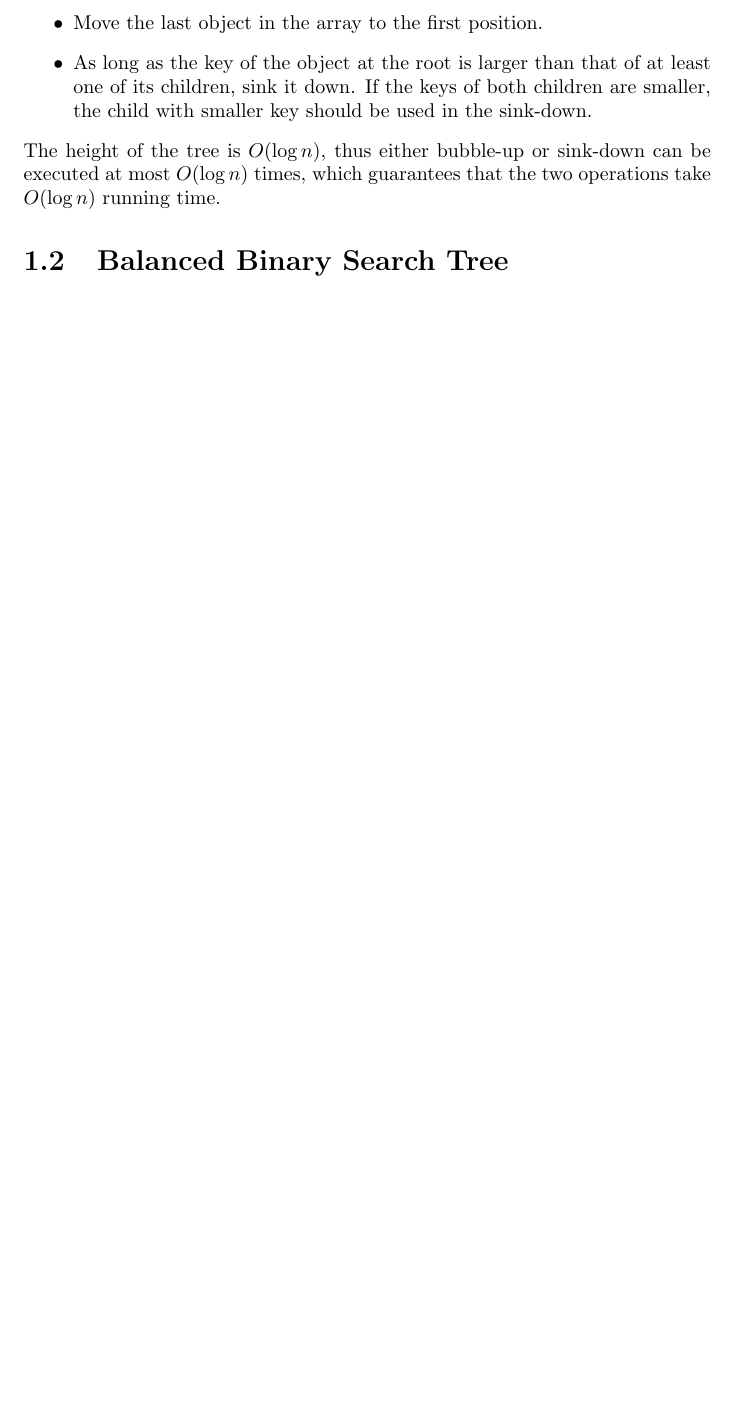
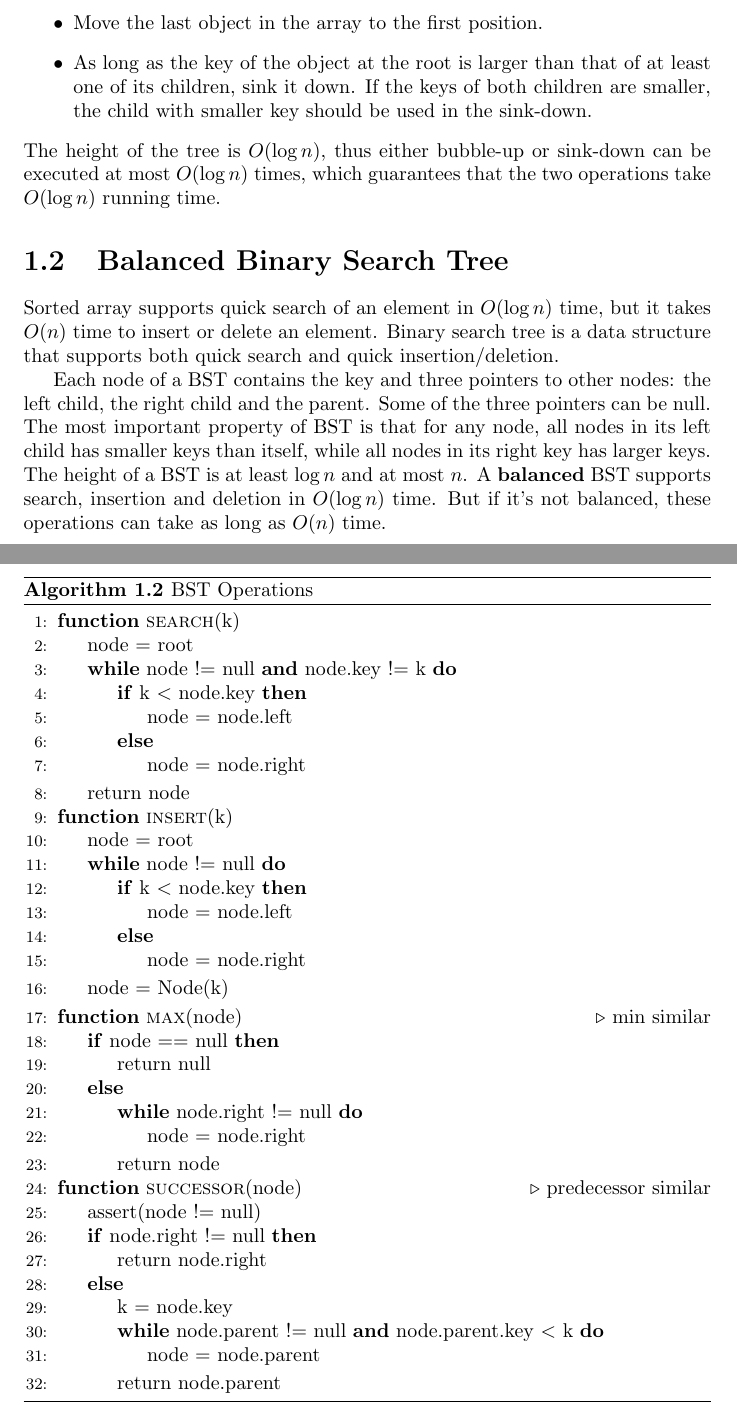
Before and after one commit to JackLJohnson/AlgorithmDesignAnalysisNotes, a LaTeX document (DataStructures.tex): part of page 3 of 3 before the commit and two parts of pages 3 and 4 of 4 after it, the two joined at a grey line, cut so that both start at the same text, the shorter picture padded with empty space. Compiled offline with LaTeX, dvips and Ghostscript.

Commit message:
Half with BST

```diff
--- a/DataStructures.tex
+++ b/DataStructures.tex
@@ -57,6 +57,56 @@ And extract-min can be implemented as follow:
 \end{itemize}
 The height of the tree is $O(\log n)$, thus either bubble-up or sink-down can be executed at most $O(\log n)$ times, which guarantees that the two operations take $O(\log n)$ running time.
 \section{Balanced Binary Search Tree}
+Sorted array supports quick search of an element in $O(\log n)$ time, but it takes $O(n)$ time to insert or delete an element. Binary search tree is a data structure that supports both quick search and quick insertion/deletion.
+
+Each node of a BST contains the key and three pointers to other nodes: the left child, the right child and the parent. Some of the three pointers can be null. The most important property of BST is that for any node, all nodes in its left child has smaller keys than itself, while all nodes in its right key has larger keys. The height of a BST is at least $\log n$ and at most $n$. A \textbf{balanced} BST supports search, insertion and deletion in $O(\log n)$ time. But if it's not balanced, these operations can take as long as $O(n)$ time.
+
+\begin{algorithm}[ht]
+\caption{BST Operations}\label{bstoperations}
+\begin{algorithmic}[1]
+\Function{search}{k}
+\State{node = root}
+\While{node != null \textbf{and} node.key != k}
+\If{k $<$ node.key}
+\State{node = node.left}
+\Else\State{node = node.right}
+\EndIf
+\EndWhile
+\State{return node}
+\EndFunction
+\Function{insert}{k}
+\State{node = root}
+\While{node != null}
+\If{k $<$ node.key}
+\State{node = node.left}
+\Else\State{node = node.right}
+\EndIf\EndWhile
+\State{node = Node(k)}
+\EndFunction
+\Function{max}{node}\Comment{min similar}
+\If{node == null}
+\State{return null}
+\Else
+\While{node.right != null}
+\State{node = node.right}
+\EndWhile
+\State{return node}
+\EndIf
+\EndFunction
+\Function{successor}{node}\Comment{predecessor similar}
+\State{assert(node != null)}
+\If{node.right != null}
+\State{return node.right}
+\Else
+\State{k = node.key}
+\While{node.parent != null \textbf{and} node.parent.key $<$ k}
+\State{node = node.parent}
+\EndWhile
+\State{return node.parent}
+\EndIf
+\EndFunction
+\end{algorithmic}
+\end{algorithm}
 \ifx\PREAMBLE\undefined
 \end{document}
 \fi
```
Also changed, not shown: notes.pdf.
